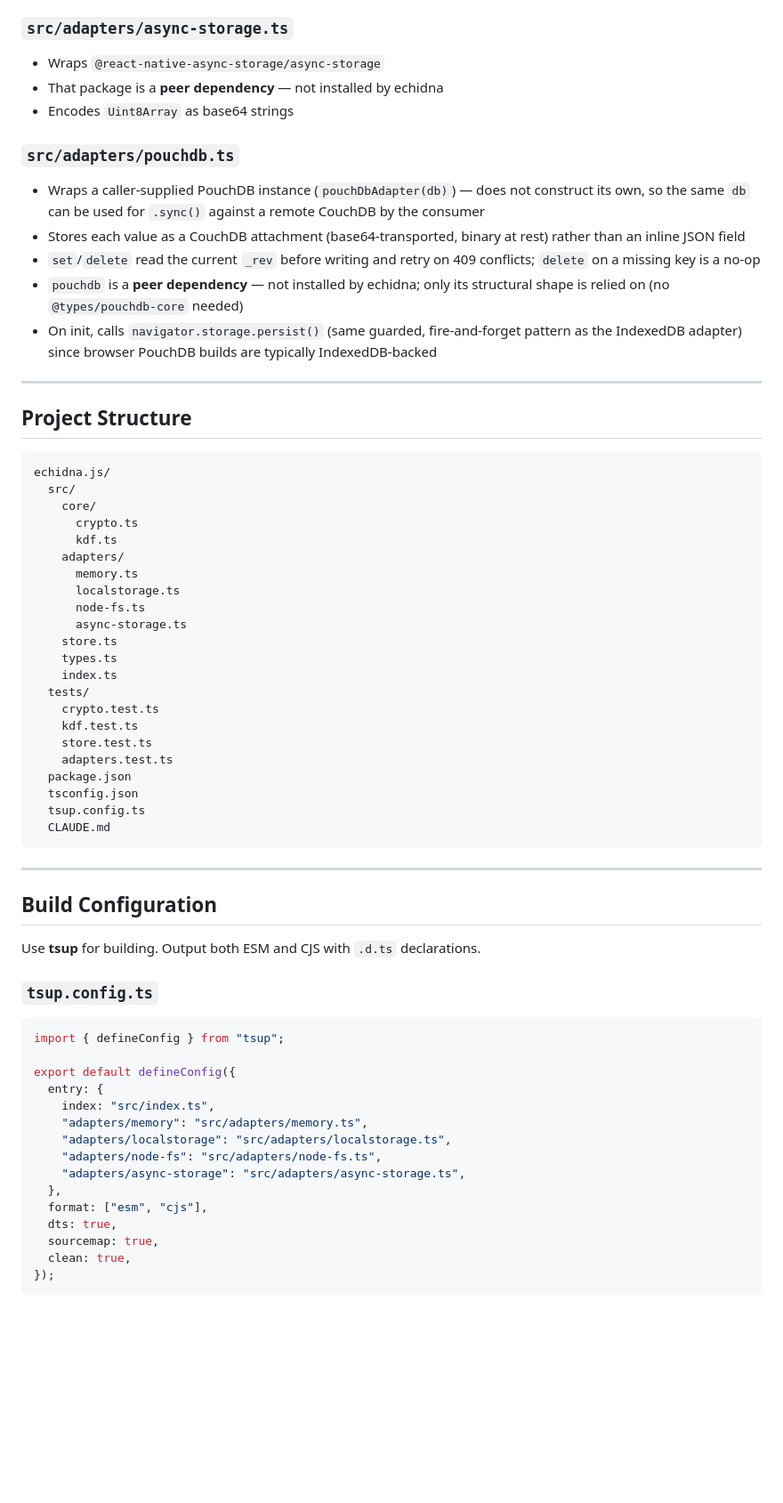
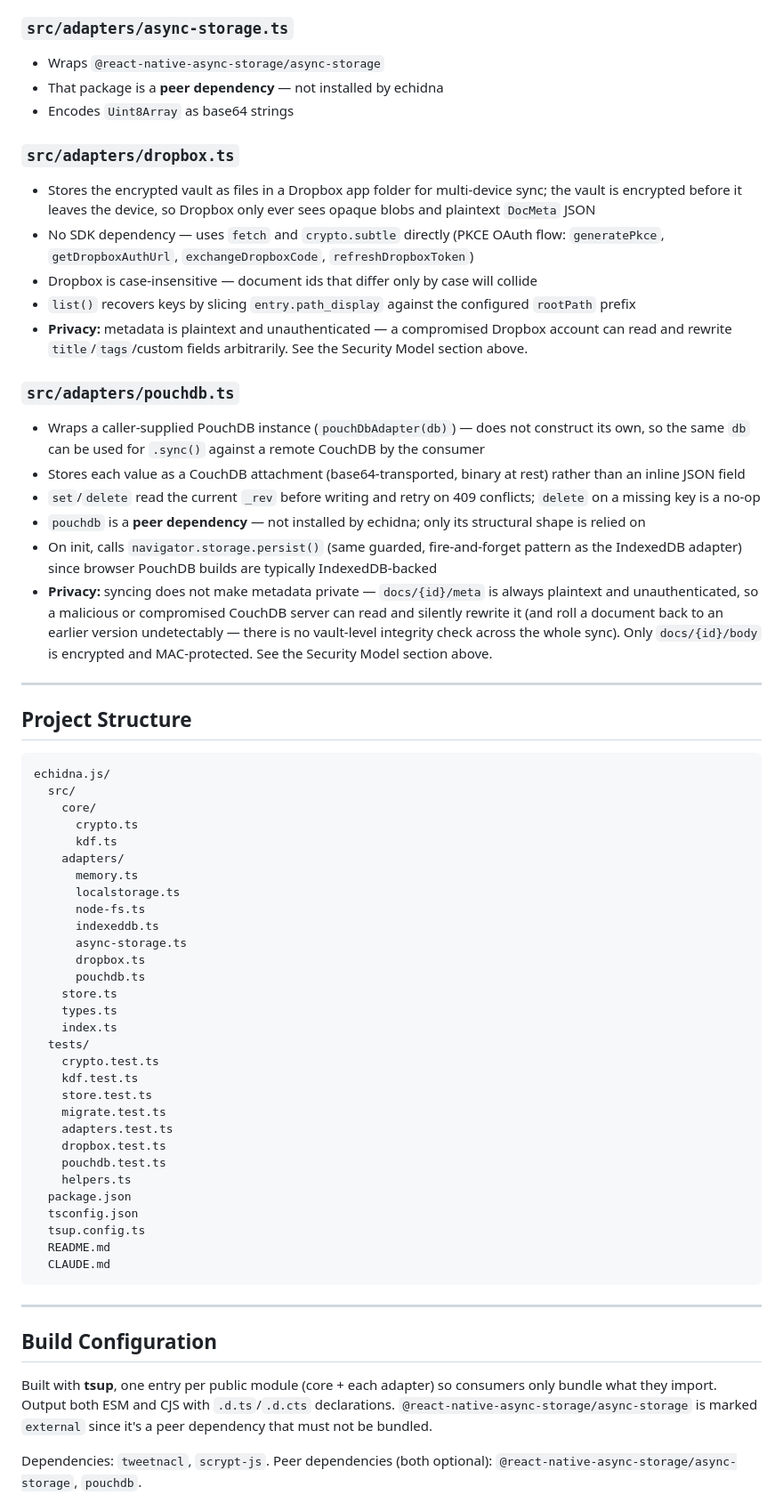
Before and after one commit to devgeeks/smugrobot, a Markdown page: packages/echidna/CLAUDE.md, the part around one of its changes. Shown at 89% size. Rendered like a GitHub page; blank space fills up the shorter version.

````diff
--- a/packages/echidna/CLAUDE.md
+++ b/packages/echidna/CLAUDE.md
@@ -244,13 +255,22 @@ Each adapter is a separate file and a separate package.json `exports` entry so c
 - That package is a **peer dependency** — not installed by echidna
 - Encodes `Uint8Array` as base64 strings
 
+### `src/adapters/dropbox.ts`
+
+- Stores the encrypted vault as files in a Dropbox app folder for multi-device sync; the vault is encrypted before it leaves the device, so Dropbox only ever sees opaque blobs and plaintext `DocMeta` JSON
+- No SDK dependency — uses `fetch` and `crypto.subtle` directly (PKCE OAuth flow: `generatePkce`, `getDropboxAuthUrl`, `exchangeDropboxCode`, `refreshDropboxToken`)
+- Dropbox is case-insensitive — document ids that differ only by case will collide
+- `list()` recovers keys by slicing `entry.path_display` against the configured `rootPath` prefix
+- **Privacy:** metadata is plaintext and unauthenticated — a compromised Dropbox account can read and rewrite `title`/`tags`/custom fields arbitrarily. See the Security Model section above.
+
 ### `src/adapters/pouchdb.ts`
 
 - Wraps a caller-supplied PouchDB instance (`pouchDbAdapter(db)`) — does not construct its own, so the same `db` can be used for `.sync()` against a remote CouchDB by the consumer
 - Stores each value as a CouchDB attachment (base64-transported, binary at rest) rather than an inline JSON field
 - `set`/`delete` read the current `_rev` before writing and retry on 409 conflicts; `delete` on a missing key is a no-op
-- `pouchdb` is a **peer dependency** — not installed by echidna; only its structural shape is relied on (no `@types/pouchdb-core` needed)
+- `pouchdb` is a **peer dependency** — not installed by echidna; only its structural shape is relied on
 - On init, calls `navigator.storage.persist()` (same guarded, fire-and-forget pattern as the IndexedDB adapter) since browser PouchDB builds are typically IndexedDB-backed
+- **Privacy:** syncing does not make metadata private — `docs/{id}/meta` is always plaintext and unauthenticated, so a malicious or compromised CouchDB server can read and silently rewrite it (and roll a document back to an earlier version undetectably — there is no vault-level integrity check across the whole sync). Only `docs/{id}/body` is encrypted and MAC-protected. See the Security Model section above.
 
 ---
 
@@ -266,7 +286,10 @@ echidna.js/
       memory.ts
       localstorage.ts
       node-fs.ts
+      indexeddb.ts
       async-storage.ts
+      dropbox.ts
+      pouchdb.ts
     store.ts
     types.ts
     index.ts
@@ -274,10 +297,15 @@ echidna.js/
     crypto.test.ts
     kdf.test.ts
     store.test.ts
+    migrate.test.ts
     adapters.test.ts
+    dropbox.test.ts
+    pouchdb.test.ts
+    helpers.ts
   package.json
   tsconfig.json
   tsup.config.ts
+  README.md
   CLAUDE.md
 ```
 
@@ -285,25 +313,7 @@ echidna.js/
 
 ## Build Configuration
 
-Use **tsup** for building. Output both ESM and CJS with `.d.ts` declarations.
+Built with **tsup**, one entry per public module (core + each adapter) so consumers only bundle what they import. Output both ESM and CJS with `.d.ts`/`.d.cts` declarations. `@react-native-async-storage/async-storage` is marked `external` since it's a peer dependency that must not be bundled.
 
-### `tsup.config.ts`
+Dependencies: `tweetnacl`, `scrypt-js`. Peer dependencies (both optional): `@react-native-async-storage/async-storage`, `pouchdb`.
 
-```ts
-import { defineConfig } from "tsup";
-
-export default defineConfig({
-  entry: {
-    index: "src/index.ts",
-    "adapters/memory": "src/adapters/memory.ts",
-    "adapters/localstorage": "src/adapters/localstorage.ts",
-    "adapters/node-fs": "src/adapters/node-fs.ts",
-    "adapters/async-storage": "src/adapters/async-storage.ts",
-  },
-  format: ["esm", "cjs"],
-  dts: true,
-  sourcemap: true,
-  clean: true,
-});
-```
-
````
Also changed, not shown: other parts of packages/echidna/CLAUDE.md (+37 -134 lines).
